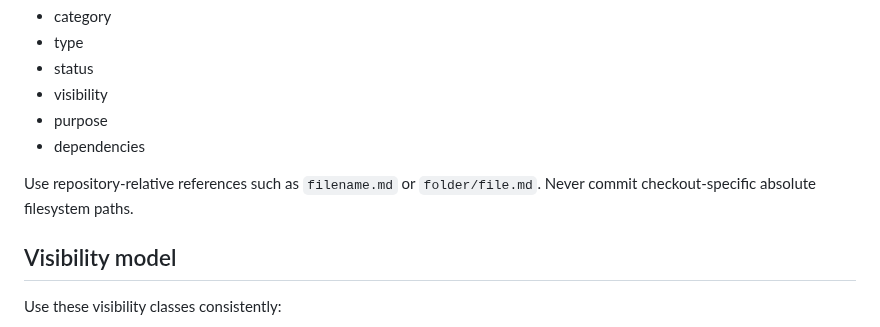
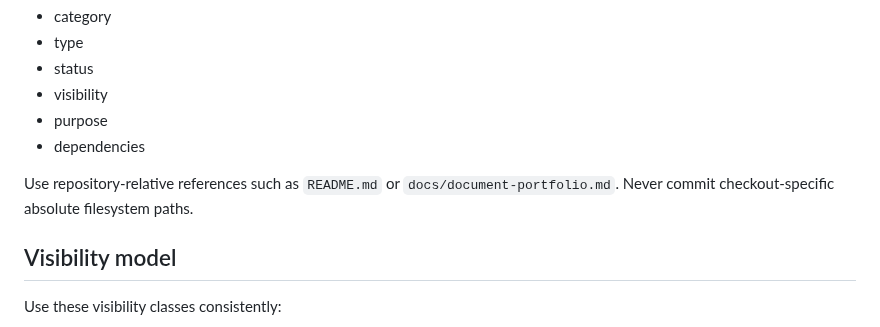
Before and after one commit to spaja86/Ai-Iq-World-Bank, a Markdown page: README.md, the part around the change. GitHub-like rendering.

Commit message:
fix: align readme reference examples
Co-authored-by: spaja86 <33865972+spaja86@users.noreply.github.com>

```diff
--- a/README.md
+++ b/README.md
@@ -57,7 +57,7 @@ Every structured repository document should declare a top-level `Document Contro
 - purpose
 - dependencies
 
-Use repository-relative references such as `filename.md` or `folder/file.md`. Never commit checkout-specific absolute filesystem paths.
+Use repository-relative references such as `README.md` or `docs/document-portfolio.md`. Never commit checkout-specific absolute filesystem paths.
 
 ## Visibility model
 
```
